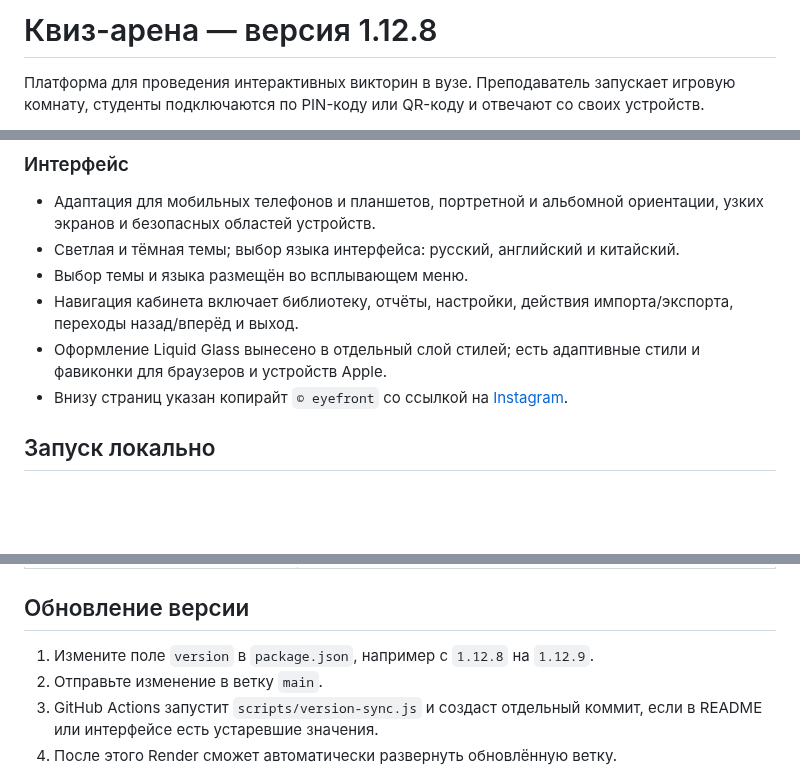
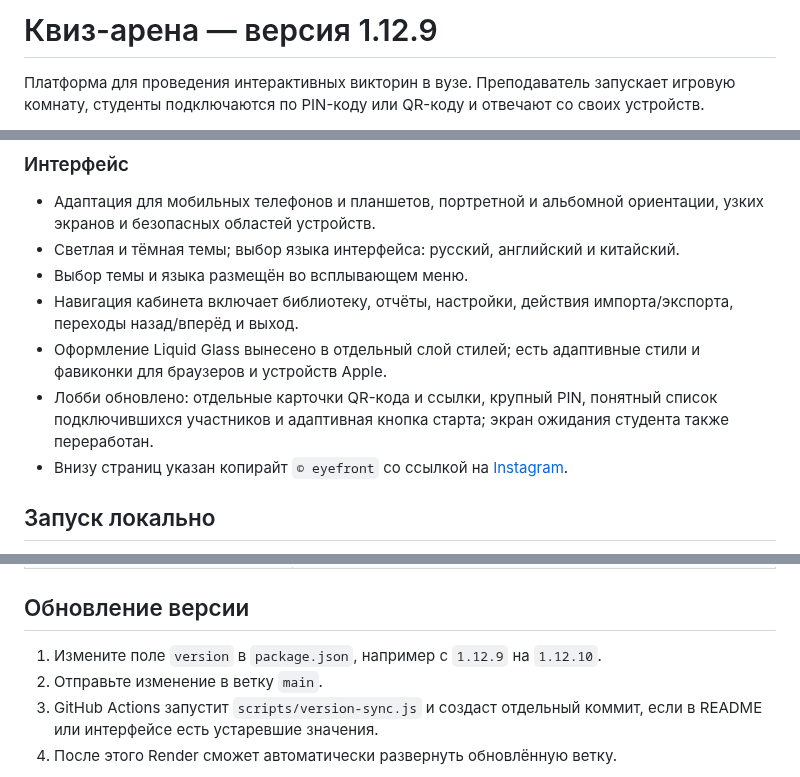
Before and after one commit to evpstg-bit/kviz-arena, a Markdown page: README.md, 3 parts joined by grey strips. Drawn GitHub-style; blank space fills up the shorter version.

Commit message:
docs: document redesigned lobby in v1.12.9

```diff
--- a/README.md
+++ b/README.md
@@ -1,4 +1,4 @@
-# Квиз-арена — версия 1.12.8
+# Квиз-арена — версия 1.12.9
 
 Платформа для проведения интерактивных викторин в вузе. Преподаватель запускает игровую комнату, студенты подключаются по PIN-коду или QR-коду и отвечают со своих устройств.
 
@@ -51,6 +51,7 @@
 - Выбор темы и языка размещён во всплывающем меню.
 - Навигация кабинета включает библиотеку, отчёты, настройки, действия импорта/экспорта, переходы назад/вперёд и выход.
 - Оформление Liquid Glass вынесено в отдельный слой стилей; есть адаптивные стили и фавиконки для браузеров и устройств Apple.
+- Лобби обновлено: отдельные карточки QR-кода и ссылки, крупный PIN, понятный список подключившихся участников и адаптивная кнопка старта; экран ожидания студента также переработан.
 - Внизу страниц указан копирайт `© eyefront` со ссылкой на [Instagram](https://www.instagram.com/eyefront/).
 
 ## Запуск локально
@@ -112,7 +114,7 @@ npm run version:sync
 
 ## Обновление версии
 
-1. Измените поле `version` в `package.json`, например с `1.12.8` на `1.12.9`.
+1. Измените поле `version` в `package.json`, например с `1.12.9` на `1.12.10`.
 2. Отправьте изменение в ветку `main`.
 3. GitHub Actions запустит `scripts/version-sync.js` и создаст отдельный коммит, если в README или интерфейсе есть устаревшие значения.
 4. После этого Render сможет автоматически развернуть обновлённую ветку.
```
Also changed, not shown: other parts of README.md (+1 -0 lines).
